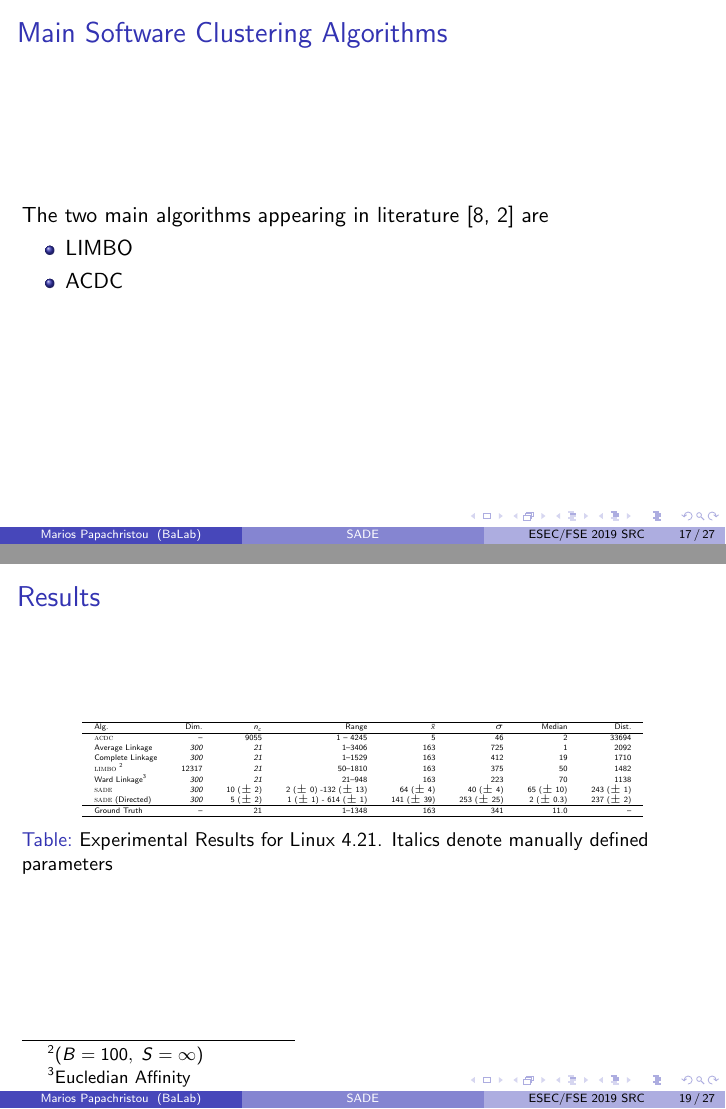
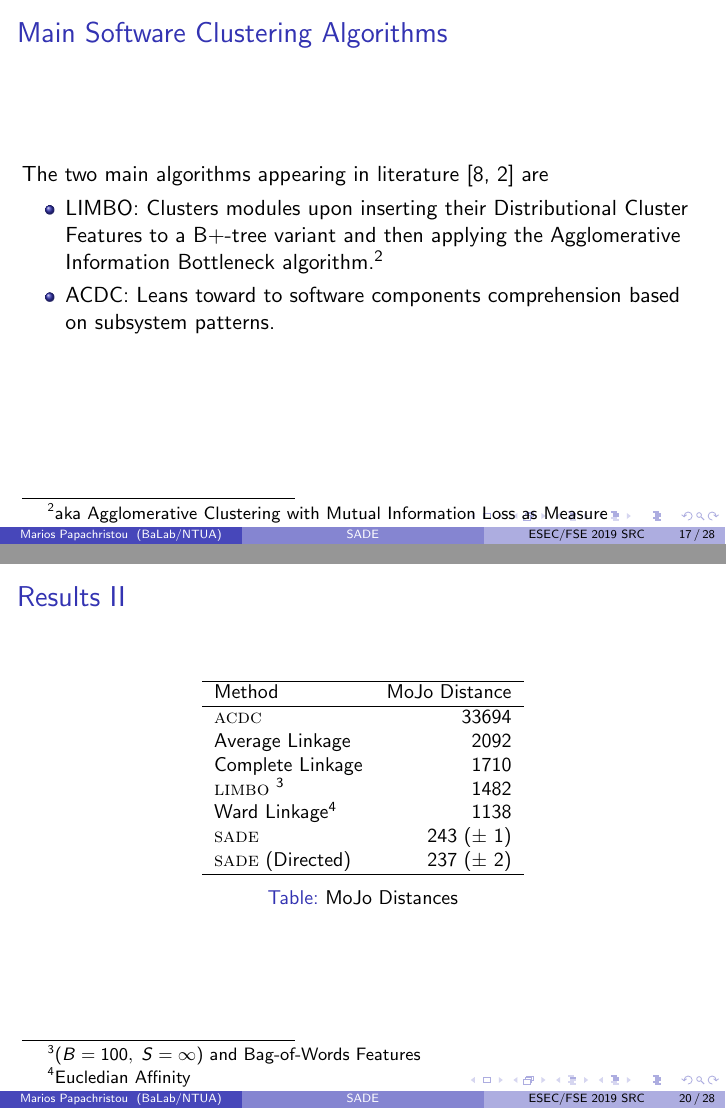
Before and after one commit to papachristoumarios/software-clusterings-with-vector-semantics-and-call-graph, LaTeX slides (slides/slides.tex): pages 28 and 30 of 45 before the commit and pages 28 and 31 of 46 after it, joined at a grey line. Compiled offline with pdfLaTeX.

Commit message:
Update slides

```diff
--- a/slides/slides.tex
+++ b/slides/slides.tex
@@ -9,8 +9,8 @@
 \title[SADE]{Software Clusterings with Vector Semantics and the Call Graph}
 \author[Marios Papachristou]{Marios Papachristou \\ \small \url{papachristoumarios@gmail.com} \\ \small \url{el15101@mail.ntua.gr}}
 
-\institute[BaLab]{BALab, Athens University of Economics and Bussiness \\ National Technical University of Athens \\ Advisor: Prof. Diomidis Spinellis}
-\date[ESEC/FSE 2019 SRC]{Student Research Competition \\ ESEC/FSE August 2019 \\ Estonia}
+\institute[BaLab/NTUA]{BALab, Athens University of Economics and Bussiness \\ National Technical University of Athens \\ Advisor: Prof. Diomidis Spinellis}
+\date[ESEC/FSE 2019 SRC]{Student Research Competition \\ ESEC/FSE 2019, Tallin \\ ACAC 2019, Athens}
 
 
 \usepackage{graphicx}
@@ -250,8 +254,11 @@ The affinity function $w$ can be any distance measure. In our comparison, we hav
 The two main algorithms appearing in literature \cite{maqbool_overview, large_study} are
 
 \begin{itemize}
-	\item LIMBO
-	\item ACDC
+	\item LIMBO: Clusters modules upon inserting their Distributional Cluster
+Features to a B+-tree variant and then applying the Agglomerative
+Information Bottleneck algorithm.\footnote{aka Agglomerative Clustering with Mutual Information Loss as Measure}
+	\item ACDC: Leans toward to software components comprehension
+based on subsystem patterns.
 
 \end{itemize}
 
@@ -273,28 +280,51 @@ The two main algorithms appearing in literature \cite{maqbool_overview, large_st
 \end{frame}
 
 
-\begin{frame}{Results}
+\begin{frame}[allowframebreaks]
+    \frametitle{Results}
+    \tiny
+    \begin{table}
 
-    \begin{table}
-    \Tiny
     \begin{tabular}{lrrrrrrr}
     \hline
-    Alg. & Dim.  & $n_c$ & Range & $\bar x$ & $\sigma$ & Median & Dist. \\
+    Method & Dim.  & $n_c$ & Range & $\bar x$ & $\sigma$ & Median  \\
     \hline
-    \textsc{acdc}  & -- & 9055 & 1 -- 4245 & 5 & 46 & 2 & 33694\\
-    Average Linkage  & \emph{300} & \emph{21} & 1--3406 & 163 & 725 & 1 & 2092 \\
-    Complete Linkage  & \emph{300} & \emph{21} & 1--1529 & 163 & 412 & 19 & 1710 \\
-    \textsc{limbo}  \footnote{($B=100, \; S = \infty$)} & 12317 &\emph{21} & 50--1810 & 163 & 375 & 50  & 1482 \\
+    \textsc{acdc}  & -- & 9055 & 1 -- 4245 & 5 & 46 & 2 \\
+    Average Linkage  & \emph{300} & \emph{21} & 1--3406 & 163 & 725 & 1 \\
+    Complete Linkage  & \emph{300} & \emph{21} & 1--1529 & 163 & 412 & 19 \\
+    \textsc{limbo}   & 12317 &\emph{21} & 50--1810 & 163 & 375 & 50 \\
 
-    Ward Linkage\footnote{Eucledian Affinity} & \emph{300} & \emph{21} & 21--948 & 163 & 223 & 70 & 1138 \\
+    Ward Linkage & \emph{300} & \emph{21} & 21--948 & 163 & 223 & 70 \\
 
-    \textsc{sade} & \emph{300} & 10 ($\pm$ 2)  & 2 ($\pm$ 0) -132 ($\pm$ 13) & 64 ($\pm$ 4) & 40 ($\pm$ 4) & 65 ($\pm$ 10) & 243 ($\pm$ 1)  \\
-    \textsc{sade} (Directed) & \emph{300} & 5 ($\pm$ 2) & 1 ($\pm$ 1) - 614 ($\pm$ 1) & 141 ($\pm$ 39) & 253 ($\pm$ 25) & 2 ($\pm$ 0.3)  & 237 ($\pm$ 2) \\
+    \textsc{sade} & \emph{300} & 10 ($\pm$ 2)  & 2 ($\pm$ 0) -132 ($\pm$ 13) & 64 ($\pm$ 4) & 40 ($\pm$ 4) & 65 ($\pm$ 10)   \\
+    \textsc{sade} (Directed) & \emph{300} & 5 ($\pm$ 2) & 1 ($\pm$ 1) - 614 ($\pm$ 1) & 141 ($\pm$ 39) & 253 ($\pm$ 25) & 2 ($\pm$ 0.3)   \\
     \hline
-    Ground Truth & -- & 21 & 1--1348 & 163 & 341 & 11.0 & -- \\
+    Ground Truth & -- & 21 & 1--1348 & 163 & 341 & 11.0 \\
     \hline
   \end{tabular}
-    \caption{Experimental Results for Linux 4.21. Italics denote manually defined parameters}
+   \caption{Experimental Results for Linux 4.21. Italics denote manually defined parameters}
+
+\end{table}
+
+  \begin{table}
+  \framebreak
+  \small
+  \begin{tabular}{lr}
+    \hline
+    Method &   MoJo Distance \\
+    \hline
+    \textsc{acdc}  &  33694\\
+    Average Linkage  & 2092 \\
+    Complete Linkage  &  1710 \\
+    \textsc{limbo}  \footnote{($B=100, \; S = \infty$) and Bag-of-Words Features} &  1482 \\
+
+    Ward Linkage\footnote{Eucledian Affinity} &  1138 \\
+
+    \textsc{sade} &  243 ($\pm$ 1)  \\
+    \textsc{sade} (Directed) &  237 ($\pm$ 2) \\ \hline
+
+    \end{tabular}
+    \caption{MoJo Distances}
 
 \end{table}
 
```
Also changed, not shown: slides/slides.pdf, slides/slides.tex (17 more changed lines), 3 other files.
